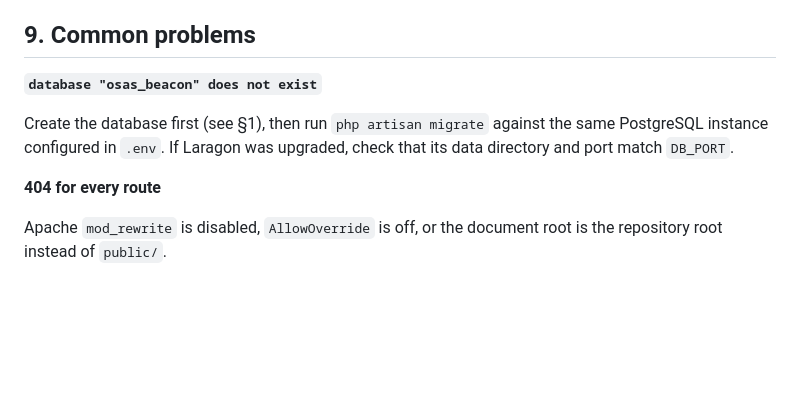
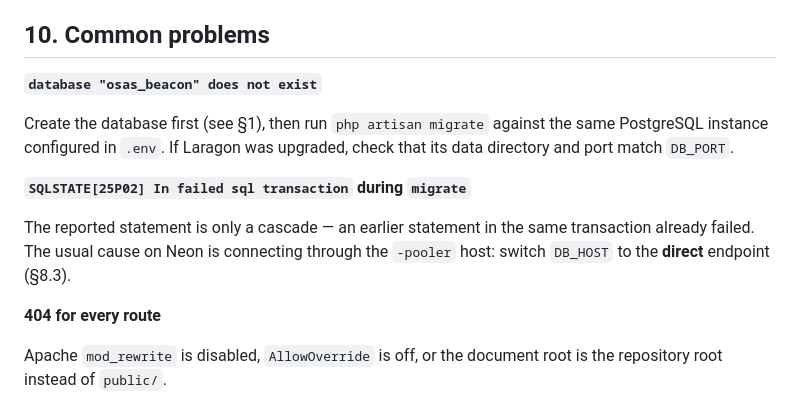
Before and after one commit to natskie101/osas_beacon, a Markdown page: docs/DEPLOYMENT.md, the part around one of its changes. Drawn GitHub-style; blank space fills up the shorter version.

```diff
--- a/docs/DEPLOYMENT.md
+++ b/docs/DEPLOYMENT.md
@@ -175,13 +242,19 @@ server {
 - Check `storage/logs/mail.log` if `MAIL_MAILER=log`.
 - Confirm `APP_DEBUG=false`, `APP_DEMO_MODE=false`, and HTTPS redirects.
 
-## 9. Common problems
+## 10. Common problems
 
 **`database "osas_beacon" does not exist`**
 
 Create the database first (see §1), then run `php artisan migrate` against the
 same PostgreSQL instance configured in `.env`. If Laragon was upgraded, check
 that its data directory and port match `DB_PORT`.
+
+**`SQLSTATE[25P02] In failed sql transaction` during `migrate`**
+
+The reported statement is only a cascade — an earlier statement in the same
+transaction already failed. The usual cause on Neon is connecting through the
+`-pooler` host: switch `DB_HOST` to the **direct** endpoint (§8.3).
 
 **404 for every route**
 
```
Also changed, not shown: other parts of docs/DEPLOYMENT.md (+68 -1 lines).
